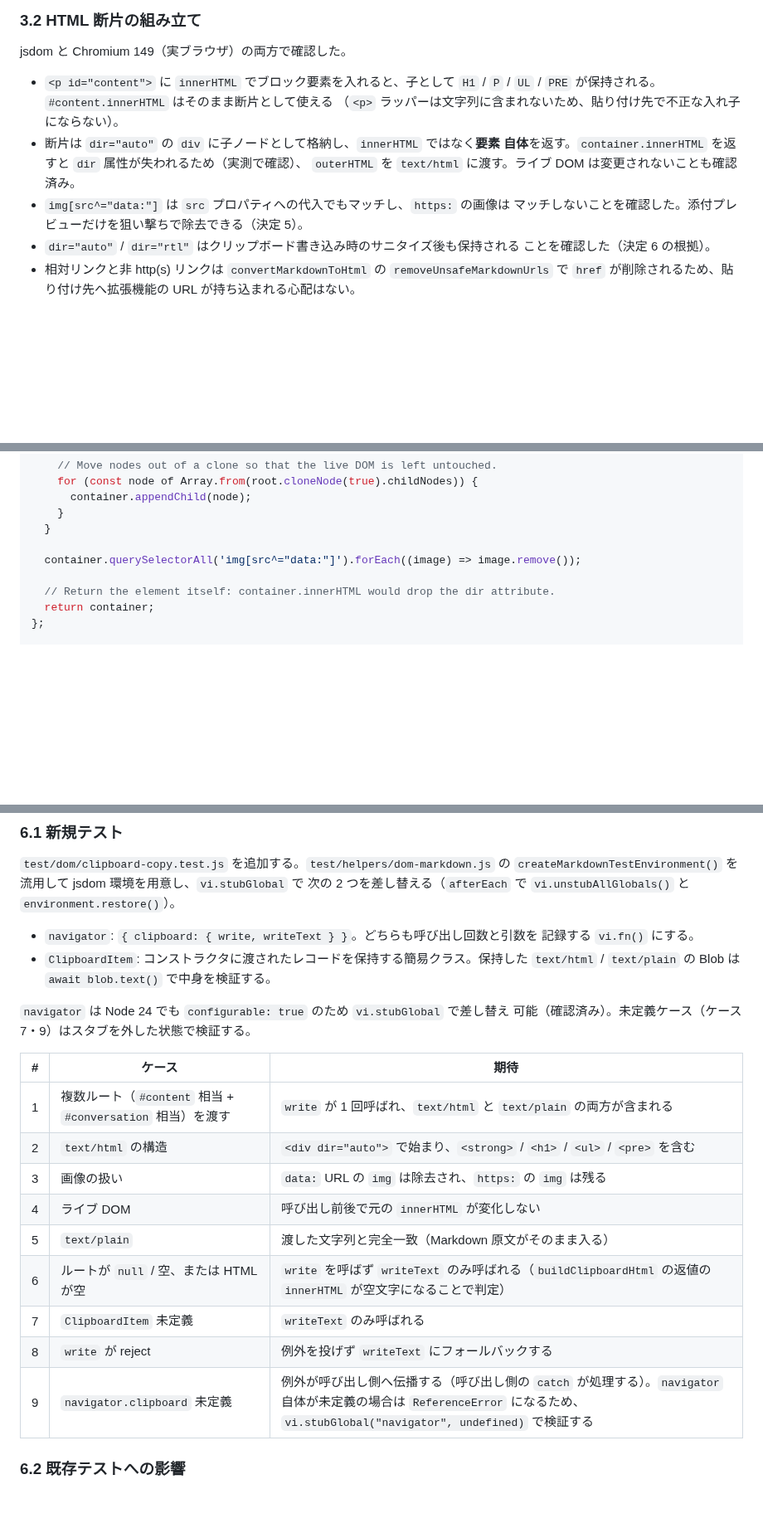
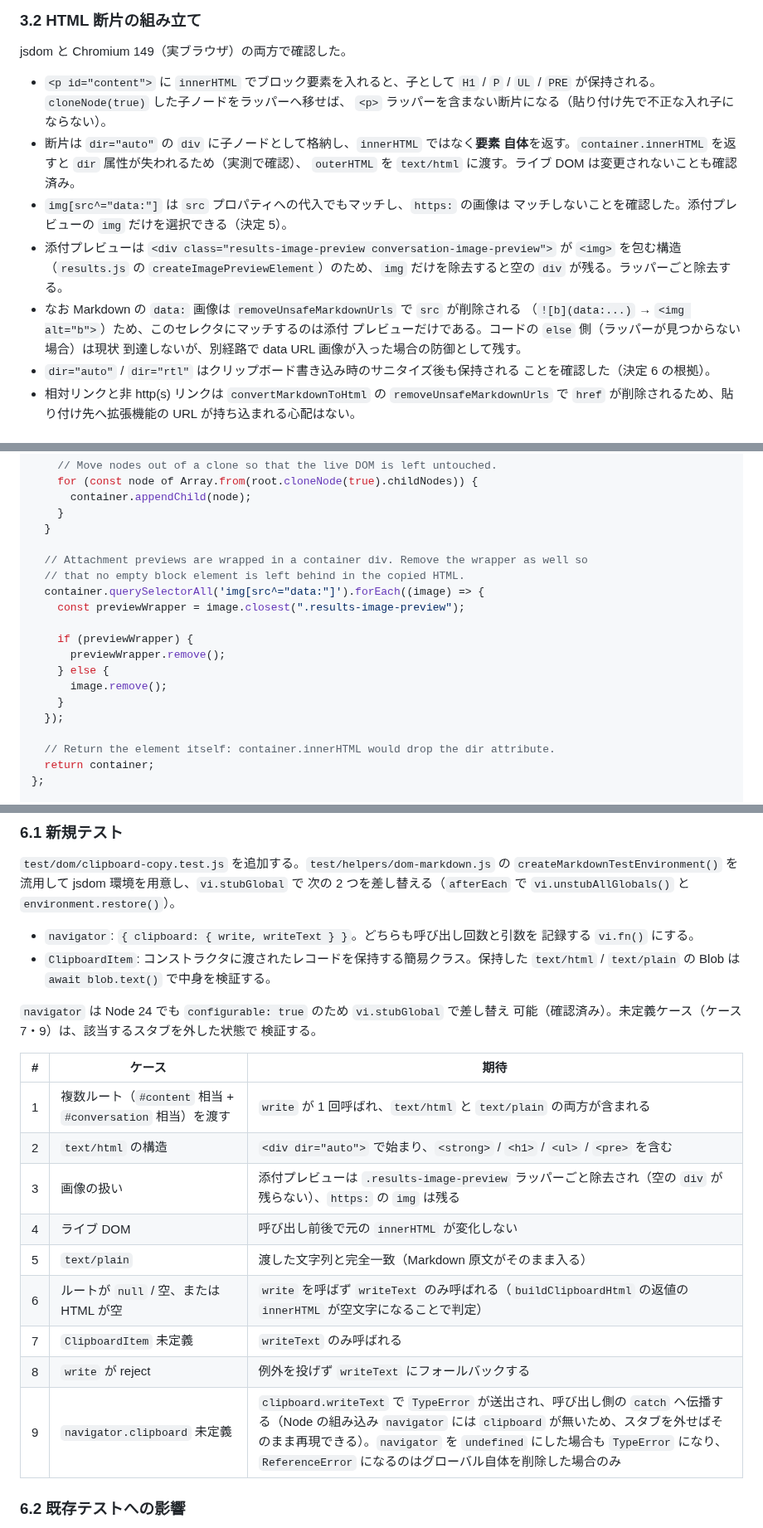
Before and after one commit to sh2/extension-summarize-translate-gemini, a Markdown page: docs/PLAN_HTML_CLIPBOARD_COPY.md, 3 parts joined by grey strips. Shown at 83% size. Rendered like a GitHub page; blank space fills up the shorter version.

Commit message:
fix: remove attachment preview wrappers from copied HTML
Remove data URL attachment preview wrappers instead of only their images, preventing empty divs from remaining in clipboard content. Update clipboard copy documentation and test expectations to reflect the wrapper removal and MIME type requirements.

```diff
--- a/docs/PLAN_HTML_CLIPBOARD_COPY.md
+++ b/docs/PLAN_HTML_CLIPBOARD_COPY.md
@@ -43,13 +43,20 @@ Xvfb + headed Chromium に実際の MV3 拡張をロードし、
 jsdom と Chromium 149（実ブラウザ）の両方で確認した。
 
 - `<p id="content">` に `innerHTML` でブロック要素を入れると、子として `H1` / `P` /
-  `UL` / `PRE` が保持される。`#content.innerHTML` はそのまま断片として使える
-  （`<p>` ラッパーは文字列に含まれないため、貼り付け先で不正な入れ子にならない）。
+  `UL` / `PRE` が保持される。`cloneNode(true)` した子ノードをラッパーへ移せば、
+  `<p>` ラッパーを含まない断片になる（貼り付け先で不正な入れ子にならない）。
 - 断片は `dir="auto"` の `div` に子ノードとして格納し、`innerHTML` ではなく**要素
   自体**を返す。`container.innerHTML` を返すと `dir` 属性が失われるため（実測で確認）、
   `outerHTML` を `text/html` に渡す。ライブ DOM は変更されないことも確認済み。
 - `img[src^="data:"]` は `src` プロパティへの代入でもマッチし、`https:` の画像は
-  マッチしないことを確認した。添付プレビューだけを狙い撃ちで除去できる（決定 5）。
+  マッチしないことを確認した。添付プレビューの `img` だけを選択できる（決定 5）。
+- 添付プレビューは `<div class="results-image-preview conversation-image-preview">`
+  が `<img>` を包む構造（`results.js` の `createImagePreviewElement`）のため、`img`
+  だけを除去すると空の `div` が残る。ラッパーごと除去する。
+- なお Markdown の `data:` 画像は `removeUnsafeMarkdownUrls` で `src` が削除される
+  （`![b](data:...)` → `<img alt="b">`）ため、このセレクタにマッチするのは添付
+  プレビューだけである。コードの `else` 側（ラッパーが見つからない場合）は現状
+  到達しないが、別経路で data URL 画像が入った場合の防御として残す。
 - `dir="auto"` / `dir="rtl"` はクリップボード書き込み時のサニタイズ後も保持される
   ことを確認した（決定 6 の根拠）。
 - 相対リンクと非 http(s) リンクは `convertMarkdownToHtml` の `removeUnsafeMarkdownUrls`
@@ -89,7 +96,17 @@ const buildClipboardHtml = (...roots) => {
     }
   }
 
-  container.querySelectorAll('img[src^="data:"]').forEach((image) => image.remove());
+  // Attachment previews are wrapped in a container div. Remove the wrapper as well so
+  // that no empty block element is left behind in the copied HTML.
+  container.querySelectorAll('img[src^="data:"]').forEach((image) => {
+    const previewWrapper = image.closest(".results-image-preview");
+
+    if (previewWrapper) {
+      previewWrapper.remove();
+    } else {
+      image.remove();
+    }
+  });
 
   // Return the element itself: container.innerHTML would drop the dir attribute.
   return container;
@@ -205,19 +225,20 @@ including Markdown syntax" と指示している）と、フォローアップ
   `text/html` / `text/plain` の Blob は `await blob.text()` で中身を検証する。
 
 `navigator` は Node 24 でも `configurable: true` のため `vi.stubGlobal` で差し替え
-可能（確認済み）。未定義ケース（ケース 7・9）はスタブを外した状態で検証する。
+可能（確認済み）。未定義ケース（ケース 7・9）は、該当するスタブを外した状態で
+検証する。
 
 | # | ケース | 期待 |
 | --- | --- | --- |
 | 1 | 複数ルート（`#content` 相当 + `#conversation` 相当）を渡す | `write` が 1 回呼ばれ、`text/html` と `text/plain` の両方が含まれる |
 | 2 | `text/html` の構造 | `<div dir="auto">` で始まり、`<strong>` / `<h1>` / `<ul>` / `<pre>` を含む |
-| 3 | 画像の扱い | `data:` URL の `img` は除去され、`https:` の `img` は残る |
+| 3 | 画像の扱い | 添付プレビューは `.results-image-preview` ラッパーごと除去され（空の `div` が残らない）、`https:` の `img` は残る |
 | 4 | ライブ DOM | 呼び出し前後で元の `innerHTML` が変化しない |
 | 5 | `text/plain` | 渡した文字列と完全一致（Markdown 原文がそのまま入る） |
 | 6 | ルートが `null` / 空、または HTML が空 | `write` を呼ばず `writeText` のみ呼ばれる（`buildClipboardHtml` の返値の `innerHTML` が空文字になることで判定） |
 | 7 | `ClipboardItem` 未定義 | `writeText` のみ呼ばれる |
 | 8 | `write` が reject | 例外を投げず `writeText` にフォールバックする |
-| 9 | `navigator.clipboard` 未定義 | 例外が呼び出し側へ伝播する（呼び出し側の `catch` が処理する）。`navigator` 自体が未定義の場合は `ReferenceError` になるため、`vi.stubGlobal("navigator", undefined)` で検証する |
+| 9 | `navigator.clipboard` 未定義 | `clipboard.writeText` で `TypeError` が送出され、呼び出し側の `catch` へ伝播する（Node の組み込み `navigator` には `clipboard` が無いため、スタブを外せばそのまま再現できる）。`navigator` を `undefined` にした場合も `TypeError` になり、`ReferenceError` になるのはグローバル自体を削除した場合のみ |
 
 ### 6.2 既存テストへの影響
 
```
Also changed, not shown: other parts of docs/PLAN_HTML_CLIPBOARD_COPY.md (+8 -4 lines).
